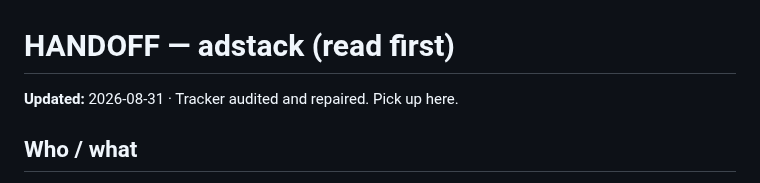
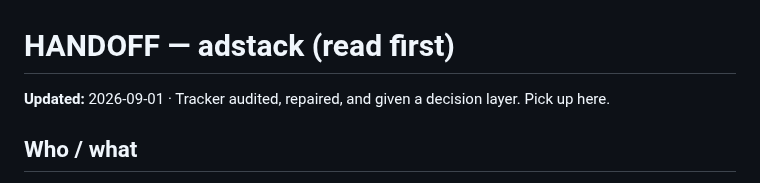
Before and after one commit to khogali/khogali.github.io, a Markdown page: HANDOFF.md, the part around one of its changes. Drawn GitHub-style.

```diff
--- a/HANDOFF.md
+++ b/HANDOFF.md
@@ -1,6 +1,7 @@
 # HANDOFF — adstack (read first)
 
-**Updated:** 2026-08-31 · Tracker audited and repaired. Pick up here.
+**Updated:** 2026-09-01 · Tracker audited, repaired, and given a decision layer.
+Pick up here.
 
 ## Who / what
 
```
Also changed, not shown: other parts of HANDOFF.md (+53 -3 lines).
